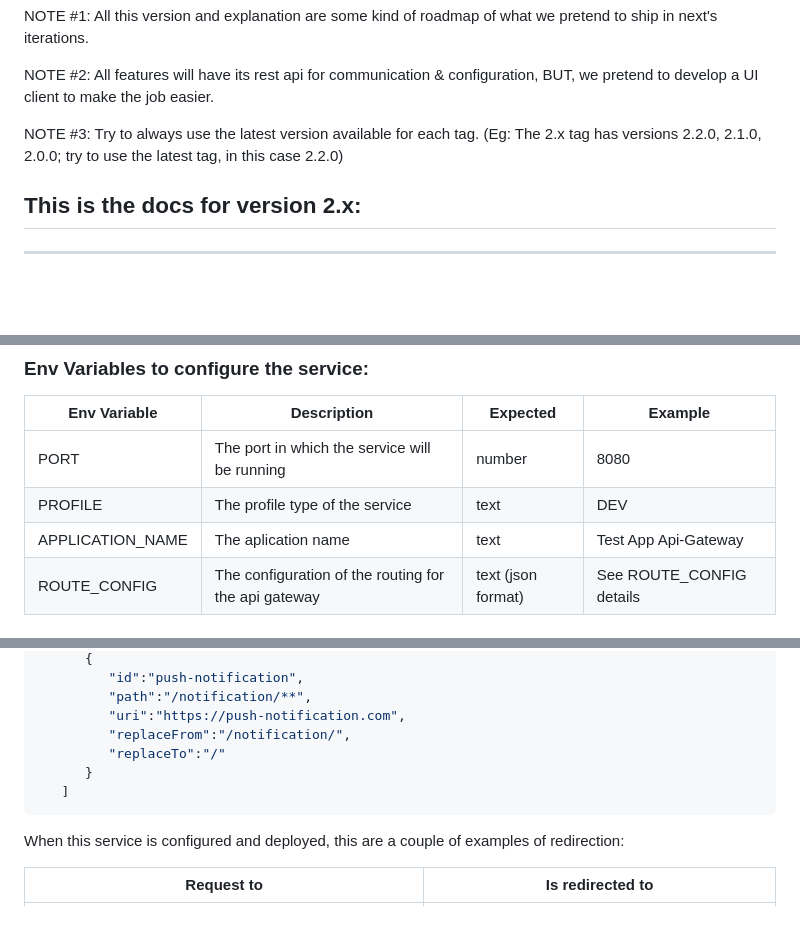
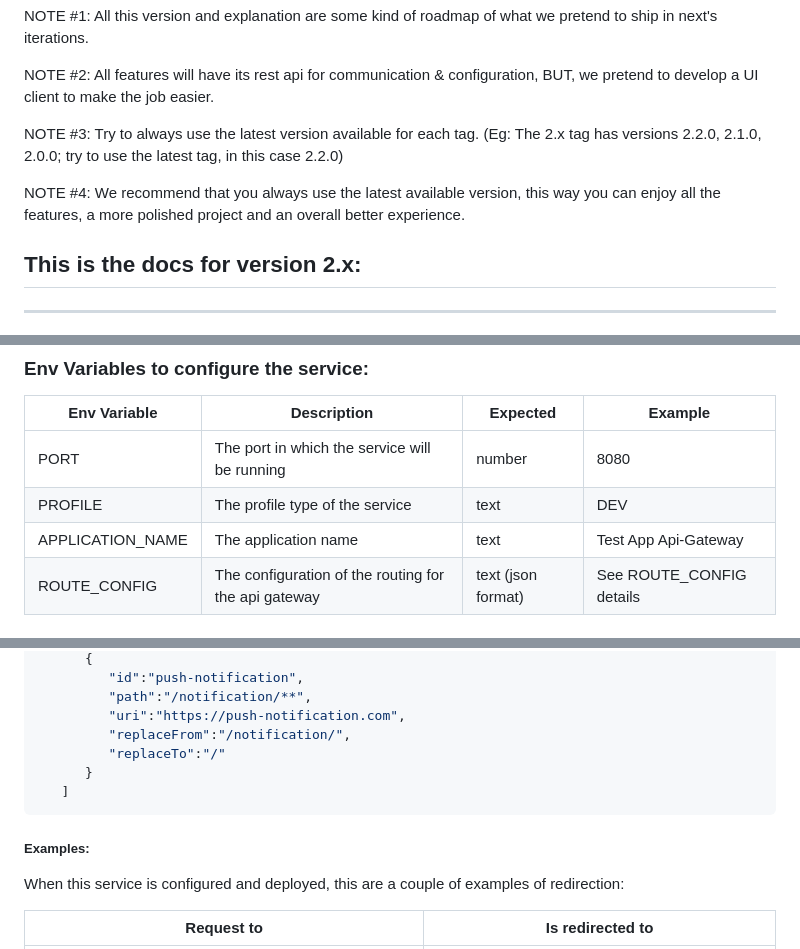
Before and after one commit to Root-101/api-gateway, a Markdown page: README.md, 3 parts joined by grey strips. GitHub-like rendering; blank space fills up the shorter version.

Commit message:
Improvement [docs]: update readme with small changes in doc

````diff
--- a/README.md
+++ b/README.md
@@ -21,6 +21,9 @@ to make the job easier.
 NOTE #3: Try to always use the latest version available for each tag. (Eg: The 2.x tag has versions 2.2.0, 2.1.0, 2.0.0;
 try to use the latest tag, in this case 2.2.0)
 
+NOTE #4: We recommend that you always use the latest available version, this way you can enjoy all the features, a more
+polished project and an overall better experience.
+
 ## This is the docs for version 2.x:
 
 ---
@@ -40,7 +43,7 @@ try to use the latest tag, in this case 2.2.0)
 |------------------|------------------------------------------------------|--------------------|--------------------------|
 | PORT             | The port in which the service will be running        | number             | 8080                     |
 | PROFILE          | The profile type of the service                      | text               | DEV                      |
-| APPLICATION_NAME | The aplication name                                  | text               | Test App Api-Gateway     |
+| APPLICATION_NAME | The application name                                 | text               | Test App Api-Gateway     |
 | ROUTE_CONFIG     | The configuration of the routing for the api gateway | text (json format) | See ROUTE_CONFIG details |
 
 #### ROUTE_CONFIG details
@@ -72,6 +75,8 @@ This fields need to be a Json representation of the object 'List<RouteConfigMode
    ]
 ```
 
+##### Examples:
+
 When this service is configured and deployed, this are a couple of examples of redirection:
 
 | Request to                                                  | Is redirected to                                     |
````
